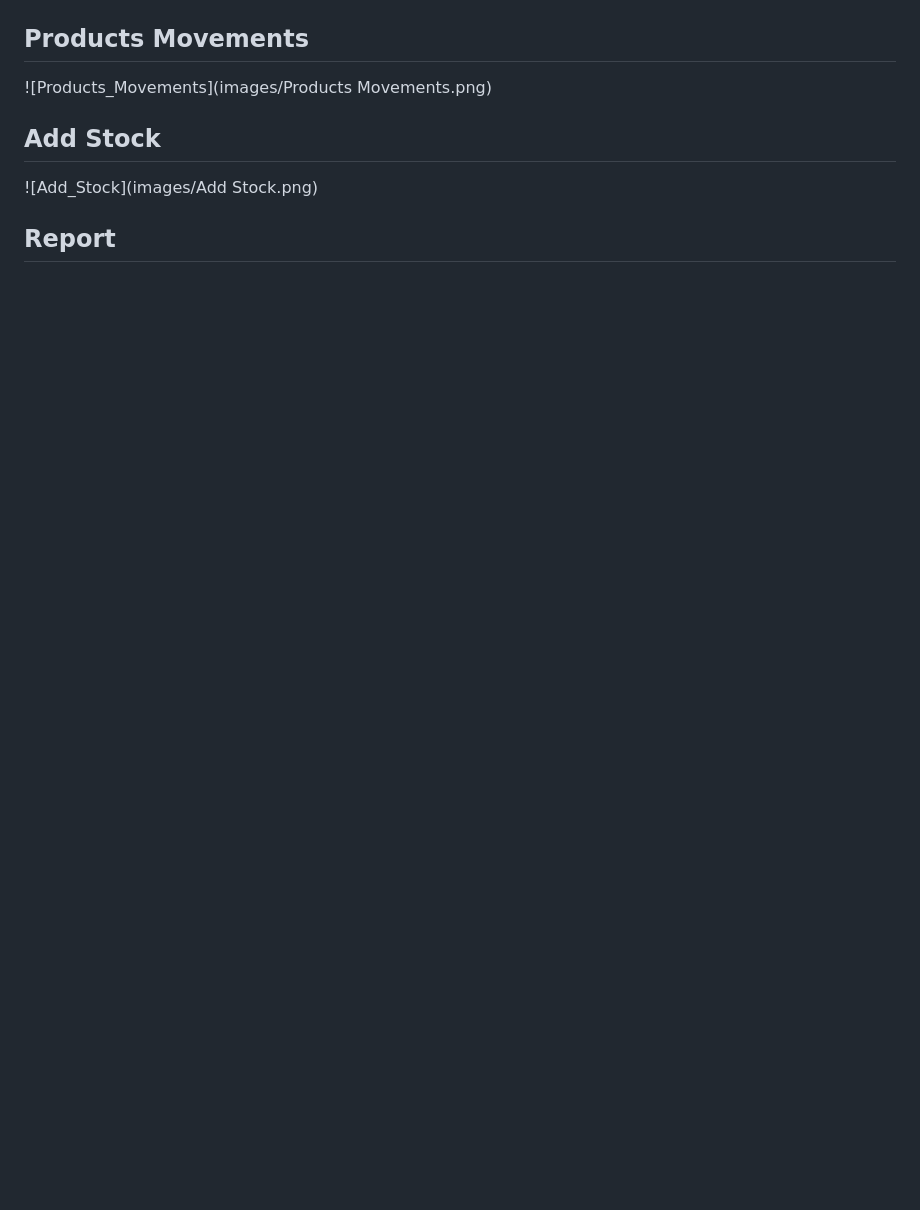
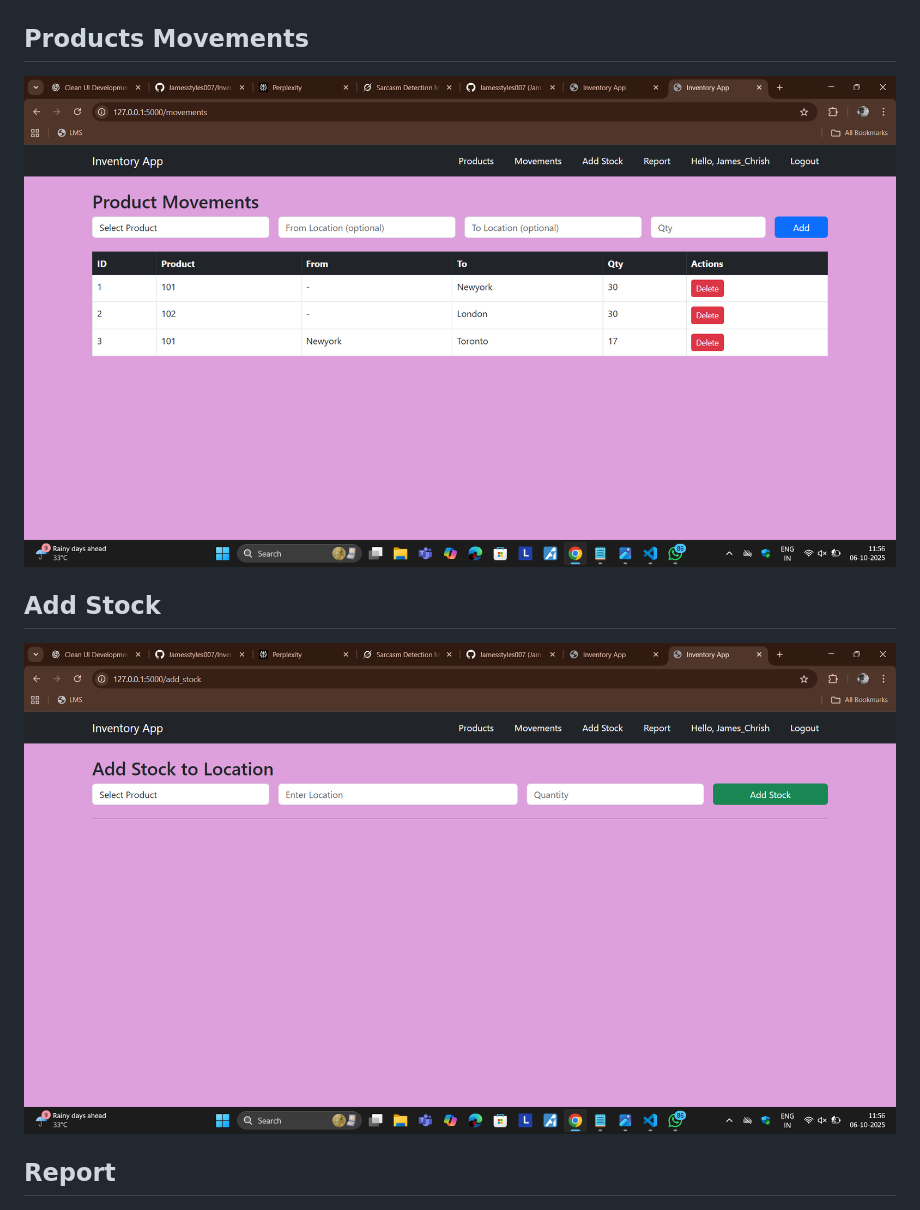
Before and after one commit to Jamesstyles007/Inventory-App, a Markdown page: README.md, the part around the change. GitHub-like rendering; blank space fills up the shorter version.

```diff
--- a/README.md
+++ b/README.md
@@ -147,11 +147,11 @@ http://127.0.0.1:5000/
 
 
 ## Products Movements
-![Products_Movements](images/Products Movements.png)
+![Products_Movements](images/Products_Movements.png)
 
 
 ## Add Stock
-![Add_Stock](images/Add Stock.png)
+![Add_Stock](images/Add_Stock.png)
 
 
 ## Report
```
